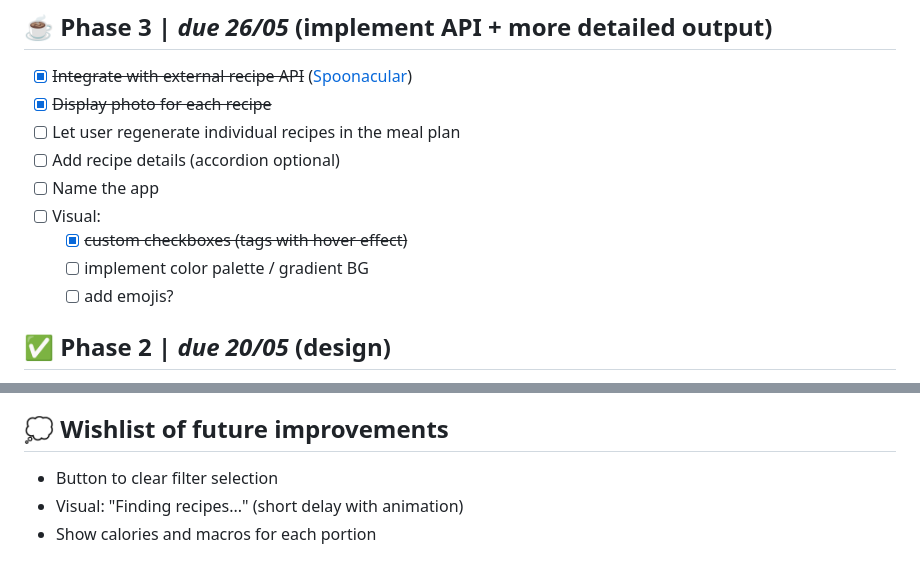
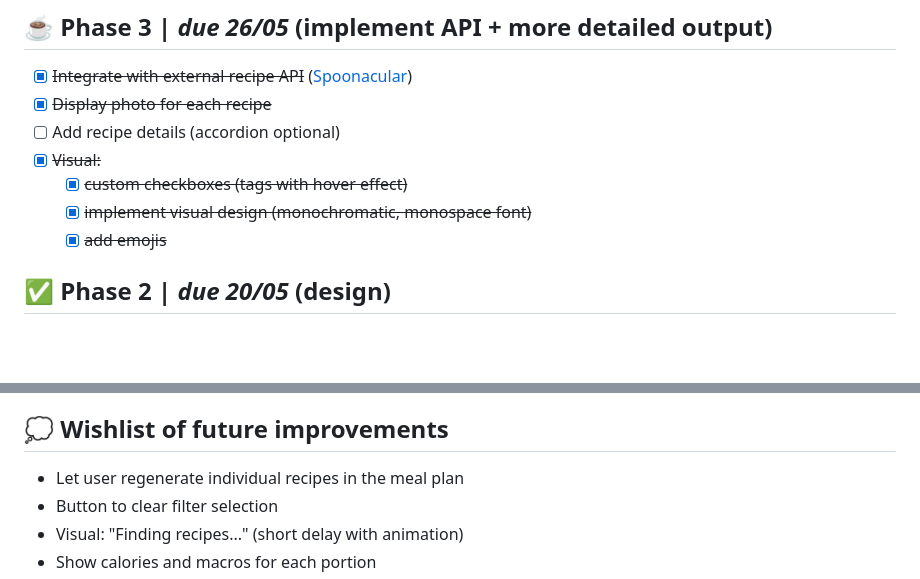
Before and after one commit to MTiergarten/redi-webdev-project, a Markdown page: README.md, 2 parts joined by grey strips. Rendered like a GitHub page; blank space fills up the shorter version.

Commit message:
updated to do list

```diff
--- a/README.md
+++ b/README.md
@@ -5,13 +5,11 @@
 ## ☕ Phase 3 | _due 26/05_ (implement API + more detailed output)
 - [x] ~~Integrate with external recipe API~~ ([Spoonacular](https://spoonacular.com/food-api/docs))
 - [x] ~~Display photo for each recipe~~
-- [ ] Let user regenerate individual recipes in the meal plan
 - [ ] Add recipe details (accordion optional)
-- [ ] Name the app
-- [ ] Visual:
+- [x] ~~Visual:~~
   - [x] ~~custom checkboxes (tags with hover effect)~~
-  - [ ] implement color palette / gradient BG
-  - [ ] add emojis?
+  - [x] ~~implement visual design (monochromatic, monospace font)~~
+  - [x] ~~add emojis~~
 
 ## ✅ Phase 2 | _due 20/05_ (design)
 - Implement basic responsive design
@@ -38,6 +36,7 @@
   - [x] ~~To do: return plan with randomized recipes to yield enough meals for a week~~
 
 ## 💭 Wishlist of future improvements
+- Let user regenerate individual recipes in the meal plan
 - Button to clear filter selection
 - Visual: "Finding recipes..." (short delay with animation)
 - Show calories and macros for each portion
```
